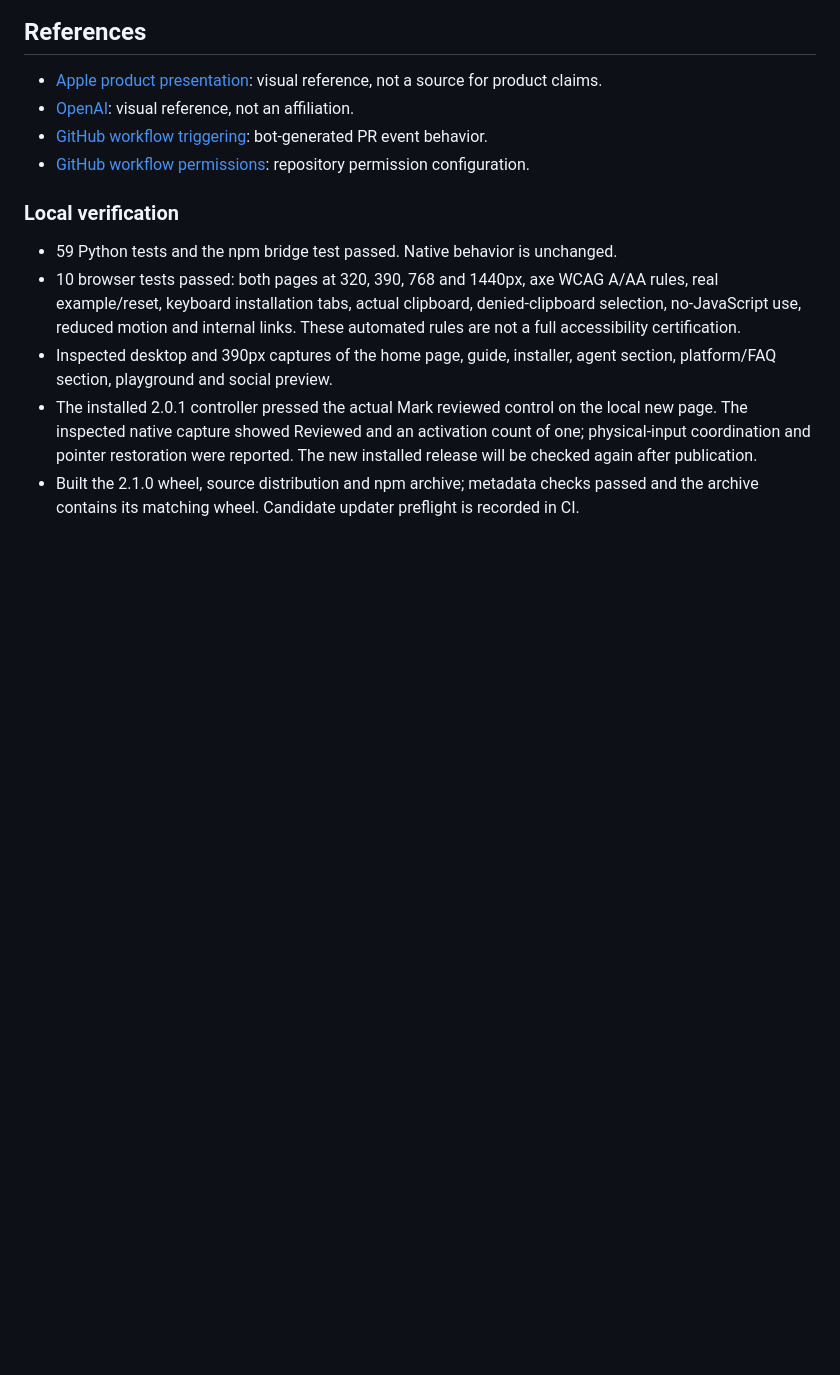
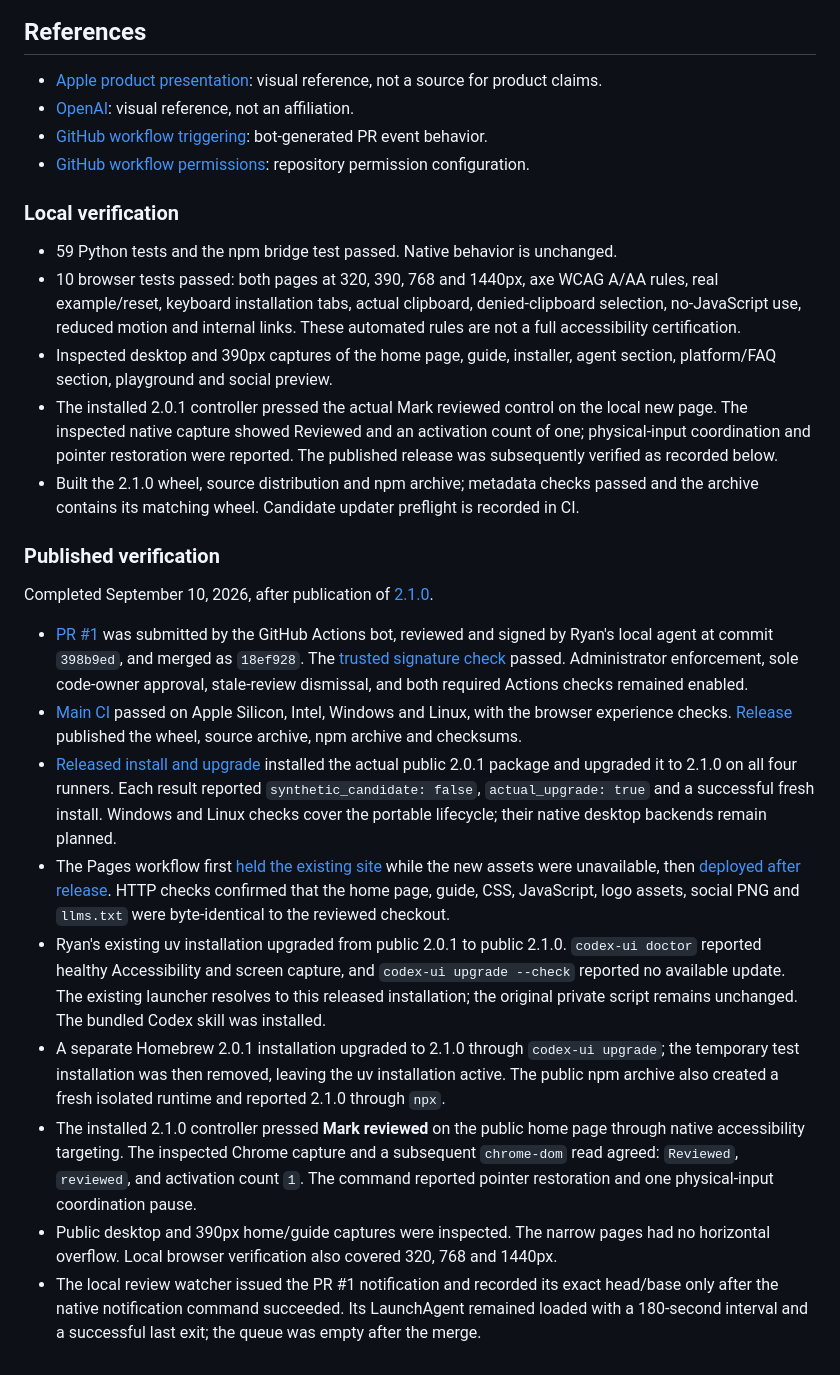
Before and after one commit to ensomniac/codex-ui, a Markdown page: docs/reviews/2026-09-v2.md, the part around one of its changes. Drawn GitHub-style; blank space fills up the shorter version.

Commit message:
Record second-edition release and desktop verification

```diff
--- a/docs/reviews/2026-09-v2.md
+++ b/docs/reviews/2026-09-v2.md
@@ -55,5 +55,19 @@ This section is completed from observed results before the work is considered fi
 - 59 Python tests and the npm bridge test passed. Native behavior is unchanged.
 - 10 browser tests passed: both pages at 320, 390, 768 and 1440px, axe WCAG A/AA rules, real example/reset, keyboard installation tabs, actual clipboard, denied-clipboard selection, no-JavaScript use, reduced motion and internal links. These automated rules are not a full accessibility certification.
 - Inspected desktop and 390px captures of the home page, guide, installer, agent section, platform/FAQ section, playground and social preview.
-- The installed 2.0.1 controller pressed the actual Mark reviewed control on the local new page. The inspected native capture showed Reviewed and an activation count of one; physical-input coordination and pointer restoration were reported. The new installed release will be checked again after publication.
+- The installed 2.0.1 controller pressed the actual Mark reviewed control on the local new page. The inspected native capture showed Reviewed and an activation count of one; physical-input coordination and pointer restoration were reported. The published release was subsequently verified as recorded below.
 - Built the 2.1.0 wheel, source distribution and npm archive; metadata checks passed and the archive contains its matching wheel. Candidate updater preflight is recorded in CI.
+
+### Published verification
+
+Completed September 10, 2026, after publication of [2.1.0](https://github.com/ensomniac/codex-ui/releases/tag/v2.1.0).
+
+- [PR #1](https://github.com/ensomniac/codex-ui/pull/1) was submitted by the GitHub Actions bot, reviewed and signed by Ryan's local agent at commit `398b9ed`, and merged as `18ef928`. The [trusted signature check](https://github.com/ensomniac/codex-ui/actions/runs/34555010362) passed. Administrator enforcement, sole code-owner approval, stale-review dismissal, and both required Actions checks remained enabled.
+- [Main CI](https://github.com/ensomniac/codex-ui/actions/runs/34555030936) passed on Apple Silicon, Intel, Windows and Linux, with the browser experience checks. [Release](https://github.com/ensomniac/codex-ui/actions/runs/34555115142) published the wheel, source archive, npm archive and checksums.
+- [Released install and upgrade](https://github.com/ensomniac/codex-ui/actions/runs/34555149392) installed the actual public 2.0.1 package and upgraded it to 2.1.0 on all four runners. Each result reported `synthetic_candidate: false`, `actual_upgrade: true` and a successful fresh install. Windows and Linux checks cover the portable lifecycle; their native desktop backends remain planned.
+- The Pages workflow first [held the existing site](https://github.com/ensomniac/codex-ui/actions/runs/34555030934) while the new assets were unavailable, then [deployed after release](https://github.com/ensomniac/codex-ui/actions/runs/34555149446). HTTP checks confirmed that the home page, guide, CSS, JavaScript, logo assets, social PNG and `llms.txt` were byte-identical to the reviewed checkout.
+- Ryan's existing uv installation upgraded from public 2.0.1 to public 2.1.0. `codex-ui doctor` reported healthy Accessibility and screen capture, and `codex-ui upgrade --check` reported no available update. The existing launcher resolves to this released installation; the original private script remains unchanged. The bundled Codex skill was installed.
+- A separate Homebrew 2.0.1 installation upgraded to 2.1.0 through `codex-ui upgrade`; the temporary test installation was then removed, leaving the uv installation active. The public npm archive also created a fresh isolated runtime and reported 2.1.0 through `npx`.
+- The installed 2.1.0 controller pressed **Mark reviewed** on the public home page through native accessibility targeting. The inspected Chrome capture and a subsequent `chrome-dom` read agreed: `Reviewed`, `reviewed`, and activation count `1`. The command reported pointer restoration and one physical-input coordination pause.
+- Public desktop and 390px home/guide captures were inspected. The narrow pages had no horizontal overflow. Local browser verification also covered 320, 768 and 1440px.
+- The local review watcher issued the PR #1 notification and recorded its exact head/base only after the native notification command succeeded. Its LaunchAgent remained loaded with a 180-second interval and a successful last exit; the queue was empty after the merge.
```
Also changed, not shown: other parts of docs/reviews/2026-09-v2.md (+3 -3 lines).
